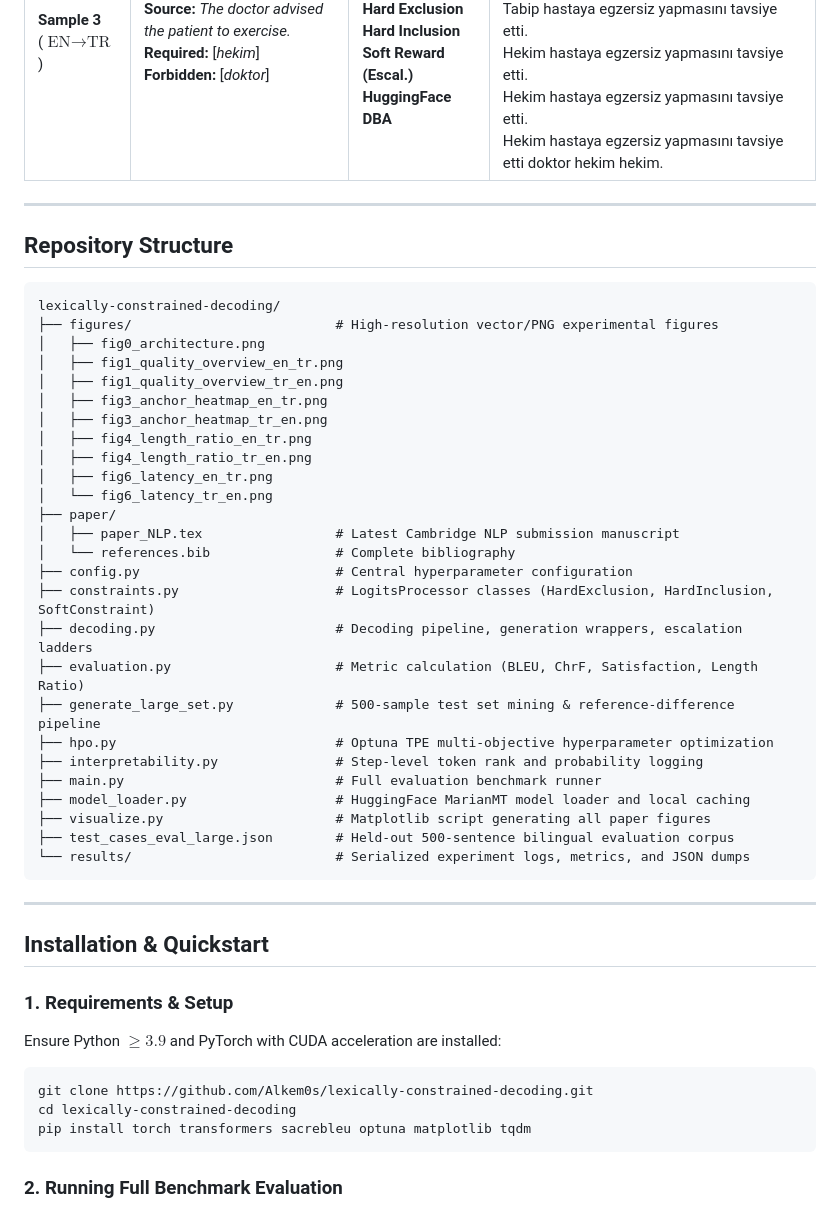
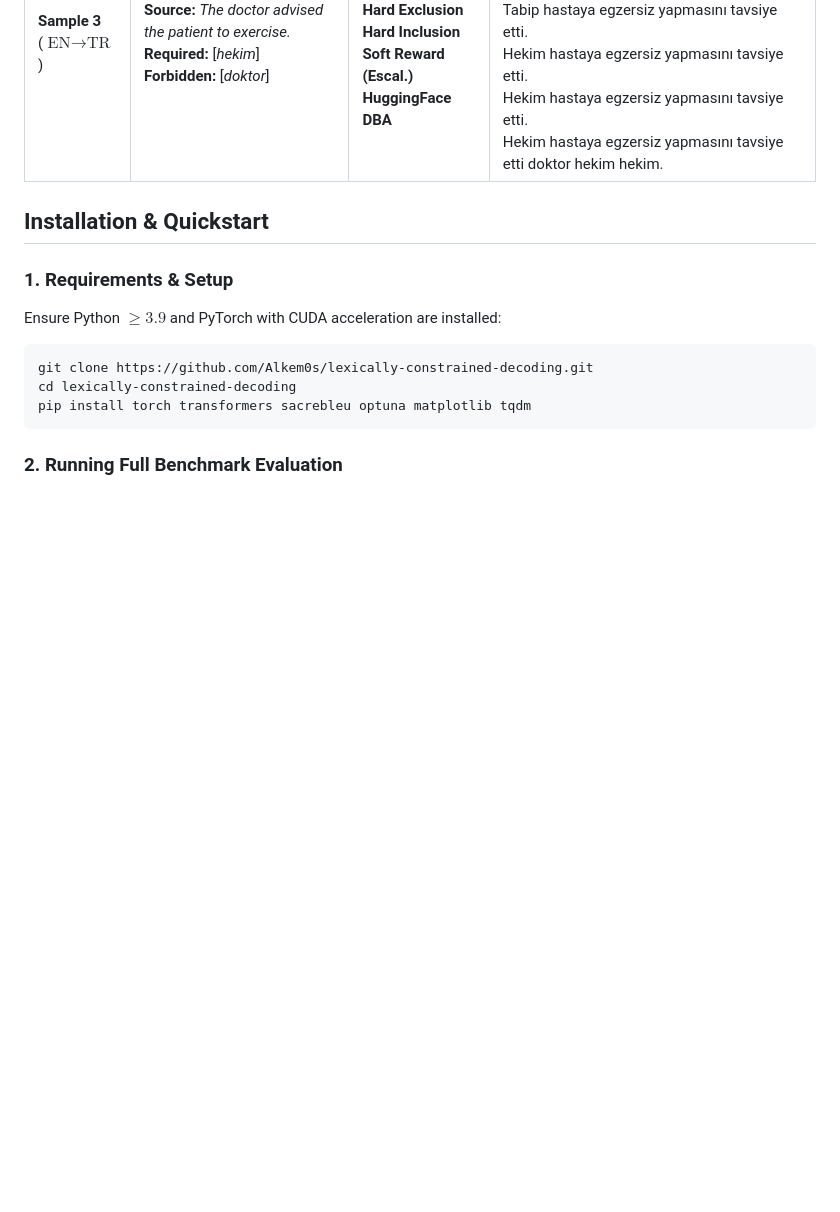
Before and after one commit to Alkem0s/lexically-constrained-decoding, a Markdown page: README.md, the part around the change. GitHub-like rendering; blank space fills up the shorter version.

````diff
--- a/README.md
+++ b/README.md
@@ -197,40 +197,6 @@ In hard constraint settings, target constraint tokens initially rank between pos
 | **Sample 2**<br>($\text{TR}\rightarrow\text{EN}$) | **Source:** *Dedektif önemli bir ipucu buldu.*<br>**Required:** [*evidence*]<br>**Forbidden:** [*clue*] | **Reference**<br>**Unconstrained**<br>**Hard Exclusion**<br>**Hard Inclusion**<br>**Soft Reward (Escal.)**<br>**HuggingFace DBA** | The detective found crucial evidence.<br>The detective found an important clue.<br>The detective found an important lead.<br>The detective found important evidence.<br>The detective found crucial evidence.<br>The detective found an important evidence. |
 | **Sample 3**<br>($\text{EN}\rightarrow\text{TR}$) | **Source:** *The doctor advised the patient to exercise.*<br>**Required:** [*hekim*]<br>**Forbidden:** [*doktor*] | **Reference**<br>**Unconstrained**<br>**Hard Exclusion**<br>**Hard Inclusion**<br>**Soft Reward (Escal.)**<br>**HuggingFace DBA** | Hekim hastaya egzersiz yapmasını tavsiye etti.<br>Doktor hastaya egzersiz yapmasını tavsiye etti.<br>Tabip hastaya egzersiz yapmasını tavsiye etti.<br>Hekim hastaya egzersiz yapmasını tavsiye etti.<br>Hekim hastaya egzersiz yapmasını tavsiye etti.<br>Hekim hastaya egzersiz yapmasını tavsiye etti doktor hekim hekim. |
 
----
-
-## Repository Structure
-
-```
-lexically-constrained-decoding/
-├── figures/                          # High-resolution vector/PNG experimental figures
-│   ├── fig0_architecture.png
-│   ├── fig1_quality_overview_en_tr.png
-│   ├── fig1_quality_overview_tr_en.png
-│   ├── fig3_anchor_heatmap_en_tr.png
-│   ├── fig3_anchor_heatmap_tr_en.png
-│   ├── fig4_length_ratio_en_tr.png
-│   ├── fig4_length_ratio_tr_en.png
-│   ├── fig6_latency_en_tr.png
-│   └── fig6_latency_tr_en.png
-├── paper/
-│   ├── paper_NLP.tex                 # Latest Cambridge NLP submission manuscript
-│   └── references.bib                # Complete bibliography
-├── config.py                         # Central hyperparameter configuration
-├── constraints.py                    # LogitsProcessor classes (HardExclusion, HardInclusion, SoftConstraint)
-├── decoding.py                       # Decoding pipeline, generation wrappers, escalation ladders
-├── evaluation.py                     # Metric calculation (BLEU, ChrF, Satisfaction, Length Ratio)
-├── generate_large_set.py             # 500-sample test set mining & reference-difference pipeline
-├── hpo.py                            # Optuna TPE multi-objective hyperparameter optimization
-├── interpretability.py               # Step-level token rank and probability logging
-├── main.py                           # Full evaluation benchmark runner
-├── model_loader.py                   # HuggingFace MarianMT model loader and local caching
-├── visualize.py                      # Matplotlib script generating all paper figures
-├── test_cases_eval_large.json        # Held-out 500-sentence bilingual evaluation corpus
-└── results/                          # Serialized experiment logs, metrics, and JSON dumps
-```
-
----
 
 ## Installation & Quickstart
 
````
